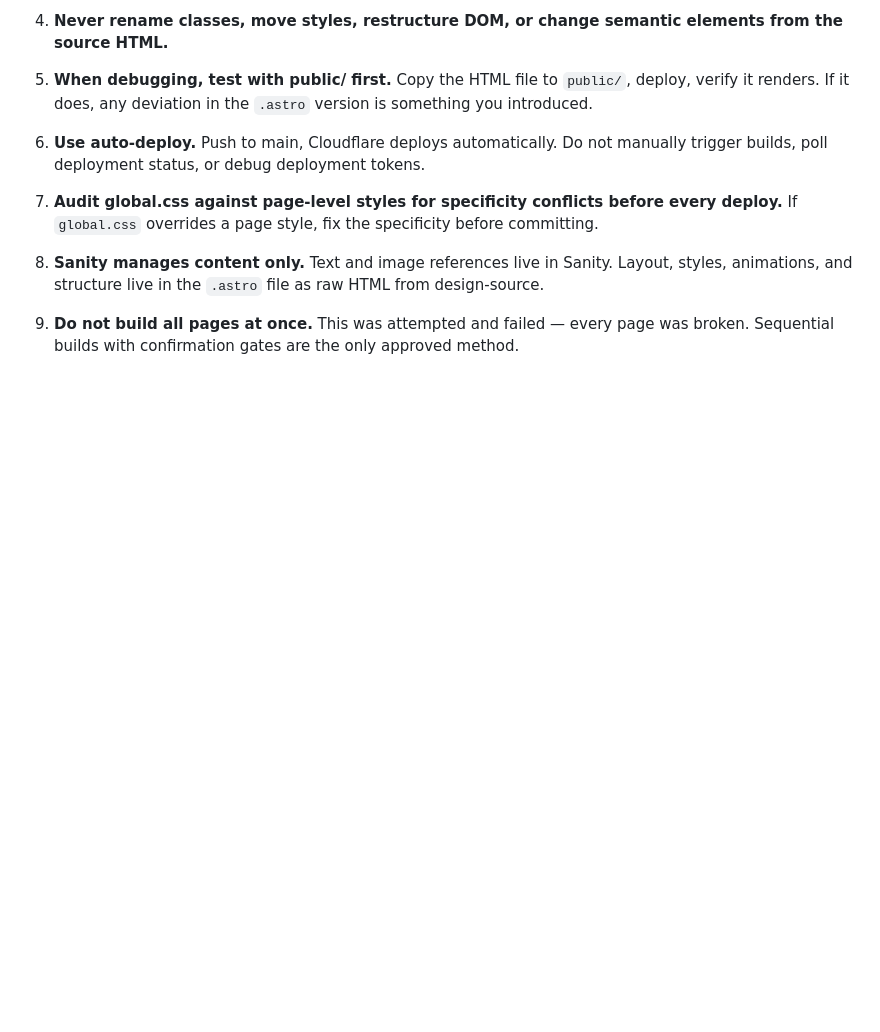
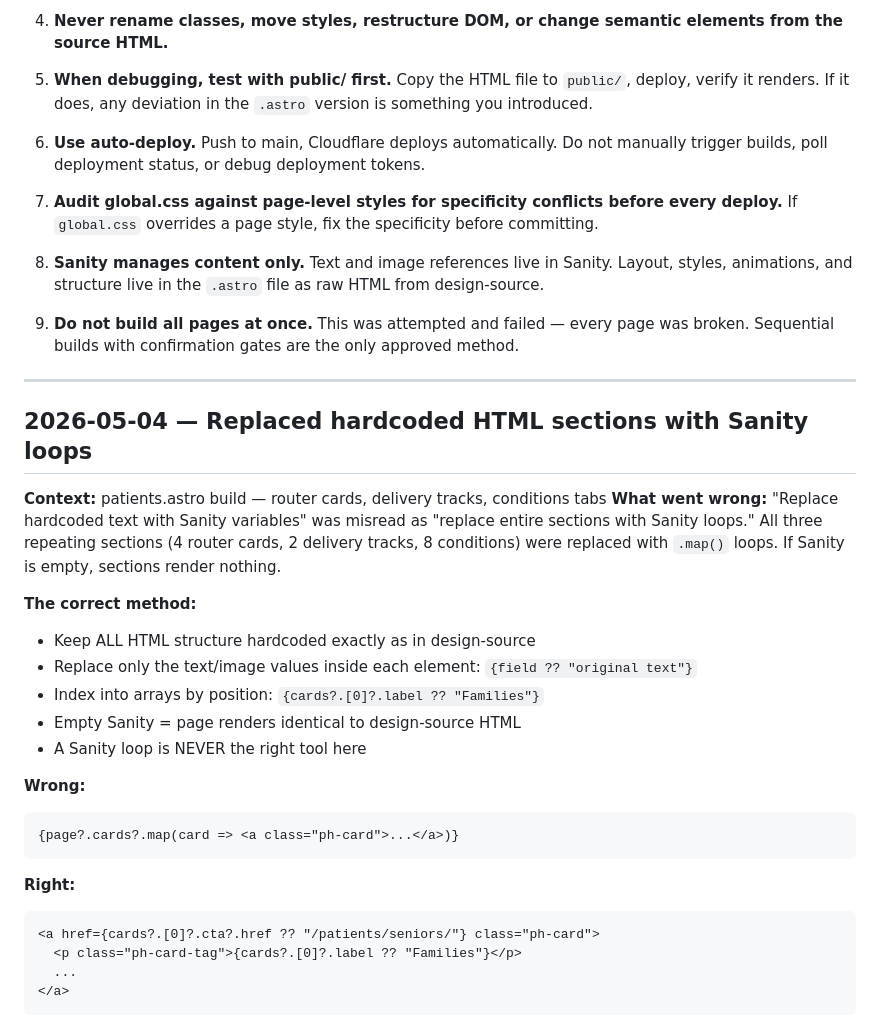
Before and after one commit to igorbekker/byt-website, a Markdown page: tasks/lessons.md, the part around the change. Drawn GitHub-style; blank space fills up the shorter version.

Commit message:
docs(lessons): log Sanity loop vs hardcoded HTML mistake
Co-Authored-By: Claude Sonnet 4.6 <noreply@anthropic.com>

````diff
--- a/tasks/lessons.md
+++ b/tasks/lessons.md
@@ -173,3 +173,33 @@ Source: BYT_Process_Learnings_v4_AstroSanity.docx
 8. **Sanity manages content only.** Text and image references live in Sanity. Layout, styles, animations, and structure live in the `.astro` file as raw HTML from design-source.
 
 9. **Do not build all pages at once.** This was attempted and failed — every page was broken. Sequential builds with confirmation gates are the only approved method.
+
+---
+
+## 2026-05-04 — Replaced hardcoded HTML sections with Sanity loops
+
+**Context:** patients.astro build — router cards, delivery tracks, conditions tabs
+**What went wrong:** "Replace hardcoded text with Sanity variables" was misread as "replace entire sections with Sanity loops." All three repeating sections (4 router cards, 2 delivery tracks, 8 conditions) were replaced with `.map()` loops. If Sanity is empty, sections render nothing.
+
+**The correct method:**
+
+- Keep ALL HTML structure hardcoded exactly as in design-source
+- Replace only the text/image values inside each element: `{field ?? "original text"}`
+- Index into arrays by position: `{cards?.[0]?.label ?? "Families"}`
+- Empty Sanity = page renders identical to design-source HTML
+- A Sanity loop is NEVER the right tool here
+
+**Wrong:**
+
+```
+{page?.cards?.map(card => <a class="ph-card">...</a>)}
+```
+
+**Right:**
+
+```
+<a href={cards?.[0]?.cta?.href ?? "/patients/seniors/"} class="ph-card">
+  <p class="ph-card-tag">{cards?.[0]?.label ?? "Families"}</p>
+  ...
+</a>
+```
````
